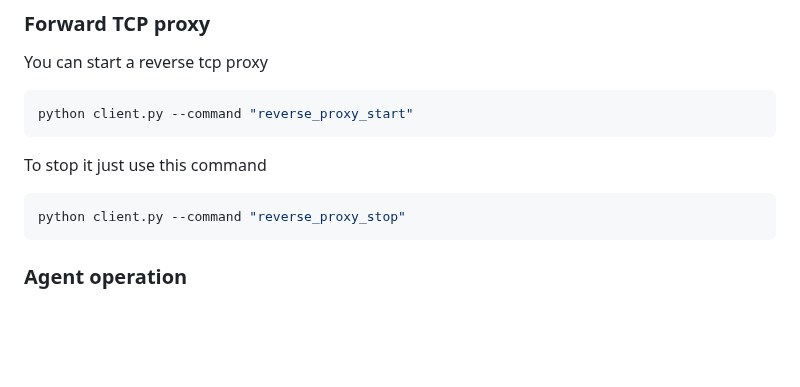
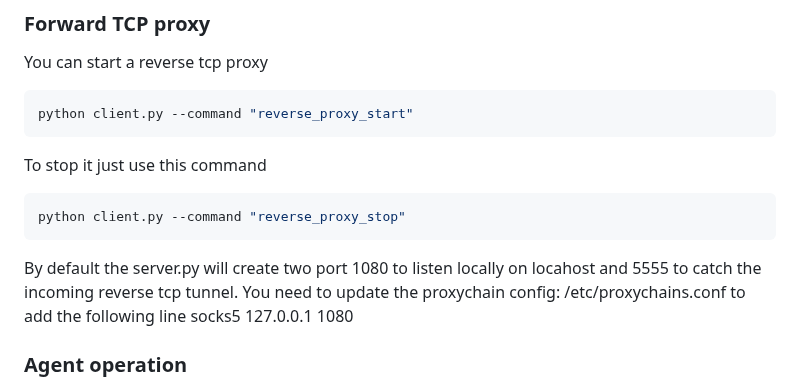
Before and after one commit to JeanBonBeurre34/cc-agent, a Markdown page: README.md, the part around the change. GitHub-like rendering; blank space fills up the shorter version.

Commit message:
Update README.md proxychain info
Update README.md proxychain info

````diff
--- a/README.md
+++ b/README.md
@@ -175,6 +175,10 @@ To stop it just use this command
 ```bash
 python client.py --command "reverse_proxy_stop"
 ```
+By default the server.py will create two port 1080 to listen locally on locahost and 5555 to catch the incoming reverse tcp tunnel.
+You need to update the proxychain config: /etc/proxychains.conf to add the following line
+socks5 127.0.0.1 1080
+
 ### Agent operation
 The Go agent, once started, will periodically check the server for commands to execute. If the "shell" command is received, it will attempt to establish a shell connection to the listener address.
 
````
